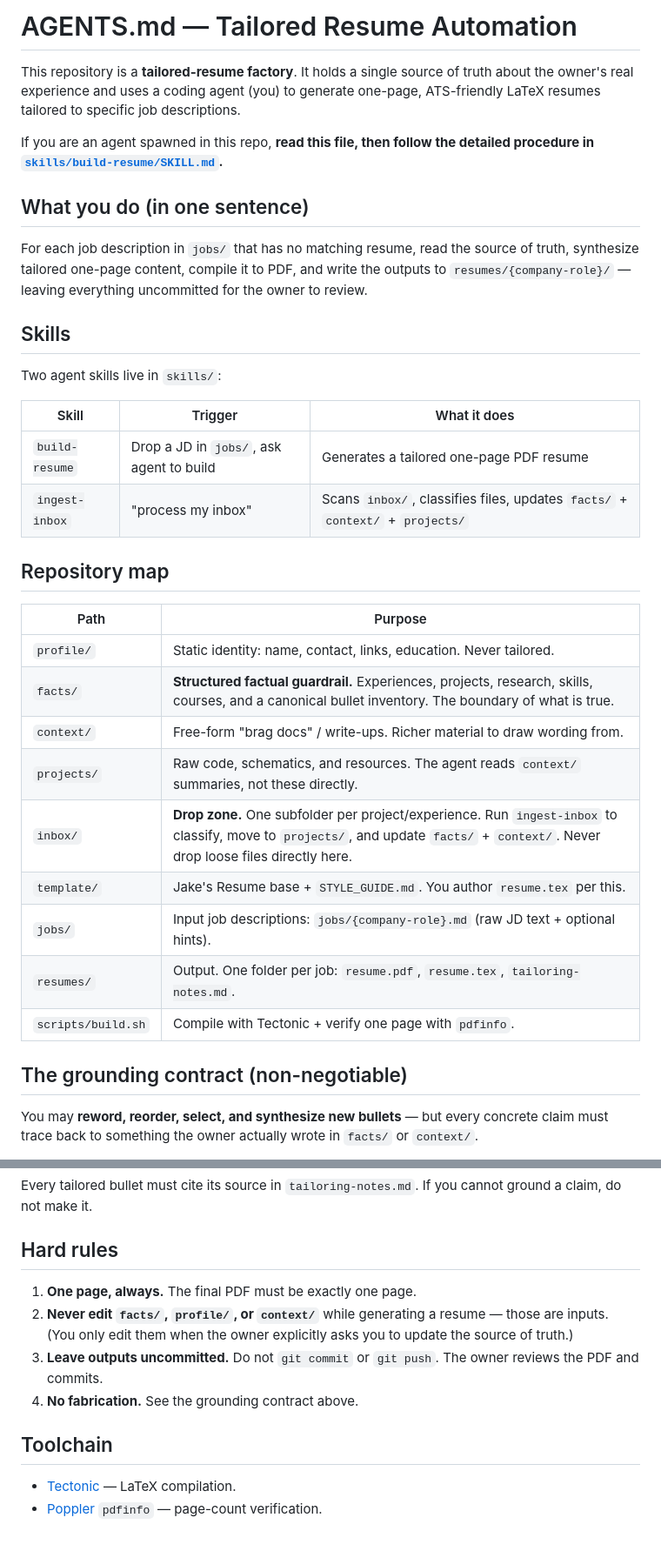
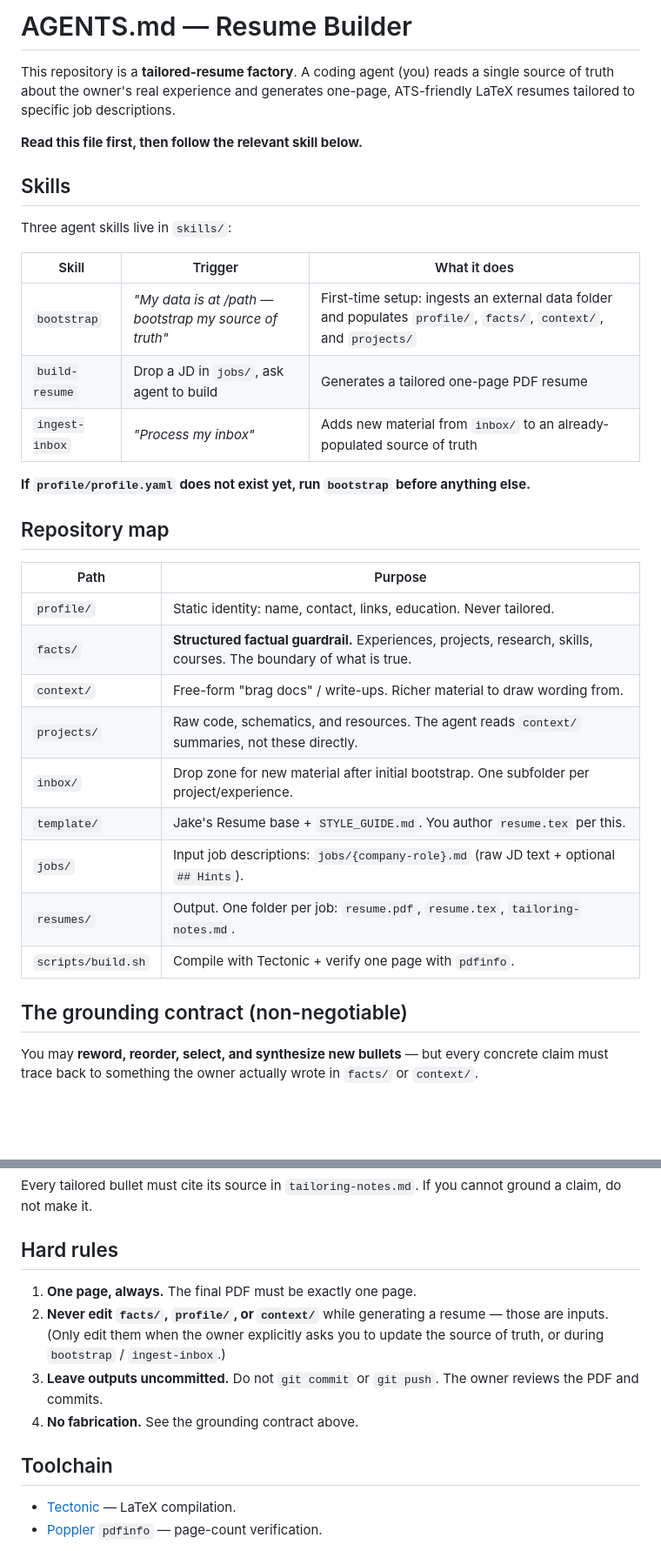
Before and after one commit to ethanmazor/resume-builder, a Markdown page: AGENTS.md, 2 parts joined by grey strips. Shown at 87% size. Drawn GitHub-style; blank space fills up the shorter version.

```diff
--- a/AGENTS.md
+++ b/AGENTS.md
@@ -1,40 +1,39 @@
-# AGENTS.md — Tailored Resume Automation
+# AGENTS.md — Resume Builder
 
-This repository is a **tailored-resume factory**. It holds a single source of
-truth about the owner's real experience and uses a coding agent (you) to generate
-one-page, ATS-friendly LaTeX resumes tailored to specific job descriptions.
+This repository is a **tailored-resume factory**. A coding agent (you) reads a
+single source of truth about the owner's real experience and generates one-page,
+ATS-friendly LaTeX resumes tailored to specific job descriptions.
 
-If you are an agent spawned in this repo, **read this file, then follow the
-detailed procedure in [`skills/build-resume/SKILL.md`](skills/build-resume/SKILL.md).**
-
-## What you do (in one sentence)
-For each job description in `jobs/` that has no matching resume, read the source
-of truth, synthesize tailored one-page content, compile it to PDF, and write the
-outputs to `resumes/{company-role}/` — leaving everything uncommitted for the
-owner to review.
+**Read this file first, then follow the relevant skill below.**
 
 ## Skills
-Two agent skills live in `skills/`:
+
+Three agent skills live in `skills/`:
 
 | Skill | Trigger | What it does |
 |-------|---------|-------------|
+| `bootstrap` | *"My data is at /path — bootstrap my source of truth"* | First-time setup: ingests an external data folder and populates `profile/`, `facts/`, `context/`, and `projects/` |
 | `build-resume` | Drop a JD in `jobs/`, ask agent to build | Generates a tailored one-page PDF resume |
-| `ingest-inbox` | "process my inbox" | Scans `inbox/`, classifies files, updates `facts/` + `context/` + `projects/` |
+| `ingest-inbox` | *"Process my inbox"* | Adds new material from `inbox/` to an already-populated source of truth |
+
+**If `profile/profile.yaml` does not exist yet, run `bootstrap` before anything else.**
 
 ## Repository map
+
 | Path | Purpose |
 |------|---------|
 | `profile/` | Static identity: name, contact, links, education. Never tailored. |
-| `facts/` | **Structured factual guardrail.** Experiences, projects, research, skills, courses, and a canonical bullet inventory. The boundary of what is true. |
+| `facts/` | **Structured factual guardrail.** Experiences, projects, research, skills, courses. The boundary of what is true. |
 | `context/` | Free-form "brag docs" / write-ups. Richer material to draw wording from. |
 | `projects/` | Raw code, schematics, and resources. The agent reads `context/` summaries, not these directly. |
-| `inbox/` | **Drop zone.** One subfolder per project/experience. Run `ingest-inbox` to classify, move to `projects/`, and update `facts/` + `context/`. Never drop loose files directly here. |
+| `inbox/` | Drop zone for new material after initial bootstrap. One subfolder per project/experience. |
 | `template/` | Jake's Resume base + `STYLE_GUIDE.md`. You author `resume.tex` per this. |
-| `jobs/` | Input job descriptions: `jobs/{company-role}.md` (raw JD text + optional hints). |
+| `jobs/` | Input job descriptions: `jobs/{company-role}.md` (raw JD text + optional `## Hints`). |
 | `resumes/` | Output. One folder per job: `resume.pdf`, `resume.tex`, `tailoring-notes.md`. |
 | `scripts/build.sh` | Compile with Tectonic + verify one page with `pdfinfo`. |
 
 ## The grounding contract (non-negotiable)
+
 You may **reword, reorder, select, and synthesize new bullets** — but every
 concrete claim must trace back to something the owner actually wrote in `facts/`
 or `context/`.
@@ -50,15 +49,17 @@ Every tailored bullet must cite its source in `tailoring-notes.md`. If you canno
 ground a claim, do not make it.
 
 ## Hard rules
+
 1. **One page, always.** The final PDF must be exactly one page.
 2. **Never edit `facts/`, `profile/`, or `context/`** while generating a resume —
-   those are inputs. (You only edit them when the owner explicitly asks you to
-   update the source of truth.)
+   those are inputs. (Only edit them when the owner explicitly asks you to update
+   the source of truth, or during `bootstrap` / `ingest-inbox`.)
 3. **Leave outputs uncommitted.** Do not `git commit` or `git push`. The owner
    reviews the PDF and commits.
 4. **No fabrication.** See the grounding contract above.
 
 ## Toolchain
+
 - [Tectonic](https://tectonic-typesetting.github.io/) — LaTeX compilation.
 - [Poppler](https://poppler.freedesktop.org/) `pdfinfo` — page-count verification.
 
```
Also changed, not shown: README.md (+66 -73 lines), skills/bootstrap/SKILL.md (added, +345 -0 lines).
